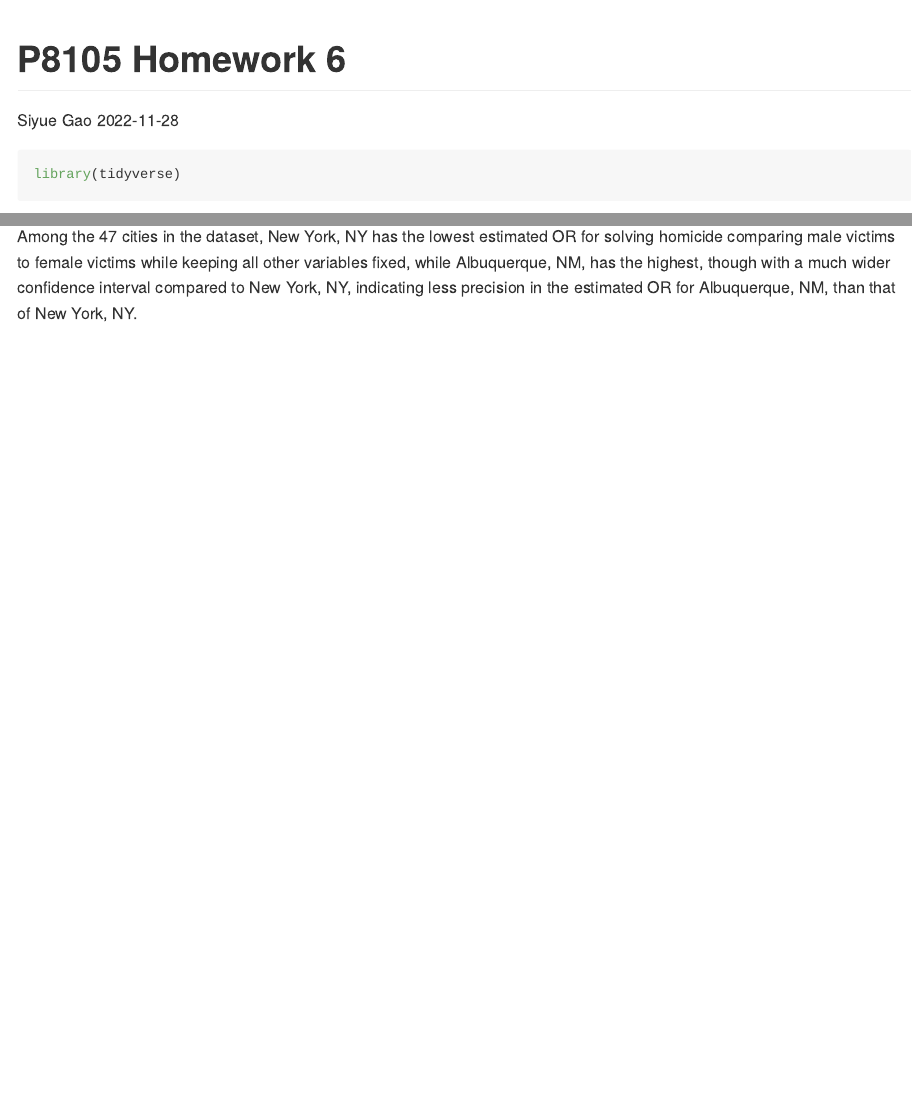
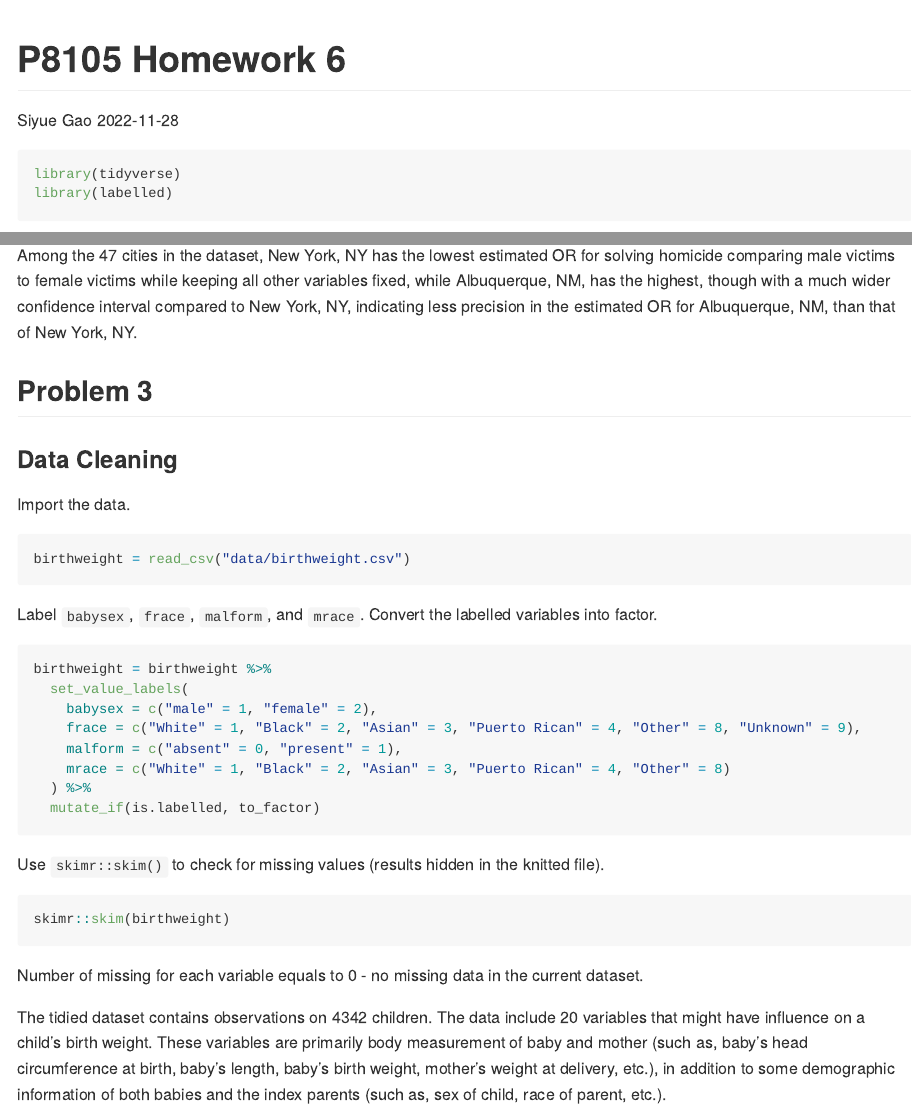
Before and after one commit to siyuegao1205/p8105_hw6_sg3889, an R Markdown document (p8105_hw6_sg3889.Rmd): the page in a window 1100 px wide, from its top, and a second part further down, joined at a grey line. The pictures show the output file p8105_hw6_sg3889.md that the author committed with the source, drawn offline in the style of GitHub; long lines of code are wrapped.

Commit message:
Problem 3 -- import and clean the birthweight data, give a brief description on the tidied dataset

````diff
--- a/p8105_hw6_sg3889.Rmd
+++ b/p8105_hw6_sg3889.Rmd
@@ -19,6 +19,7 @@ knitr::opts_chunk$set(
 
 ```{r}
 library(tidyverse)
+library(labelled)
 ```
 
 
@@ -165,3 +166,37 @@ knitr::include_graphics("results/estimate_plot.png")
 ```
 
 Among the `r nrow(homicide_nest)` cities in the dataset, New York, NY has the lowest estimated OR for solving homicide comparing male victims to female victims while keeping all other variables fixed, while Albuquerque, NM, has the highest, though with a much wider confidence interval compared to New York, NY, indicating less precision in the estimated OR for Albuquerque, NM, than that of New York, NY.
+
+
+## Problem 3
+
+### Data Cleaning
+
+Import the data.
+
+```{r}
+birthweight = read_csv("data/birthweight.csv")
+```
+
+Label `babysex`, `frace`, `malform`, and `mrace`. Convert the labelled variables into factor.
+
+```{r}
+birthweight = birthweight %>%
+  set_value_labels(
+    babysex = c("male" = 1, "female" = 2),
+    frace = c("White" = 1, "Black" = 2, "Asian" = 3, "Puerto Rican" = 4, "Other" = 8, "Unknown" = 9),
+    malform = c("absent" = 0, "present" = 1),
+    mrace = c("White" = 1, "Black" = 2, "Asian" = 3, "Puerto Rican" = 4, "Other" = 8)
+  ) %>%
+  mutate_if(is.labelled, to_factor)
+```
+
+Use `skimr::skim()` to check for missing values (results hidden in the knitted file).
+
+```{r, results = 'hide'}
+skimr::skim(birthweight)
+```
+
+Number of missing for each variable equals to 0 - no missing data in the current dataset.
+
+The tidied dataset contains observations on `r nrow(birthweight)` children. The data include `r ncol(birthweight)` variables that might have influence on a child's birth weight. These variables are primarily body measurement of baby and mother (such as, baby's head circumference at birth, baby's length, baby's  birth weight, mother's weight at delivery, etc.), in addition to some demographic information of both babies and the index parents (such as, sex of child, race of parent, etc.).
````
Also changed, not shown: p8105_hw6_sg3889.md.
